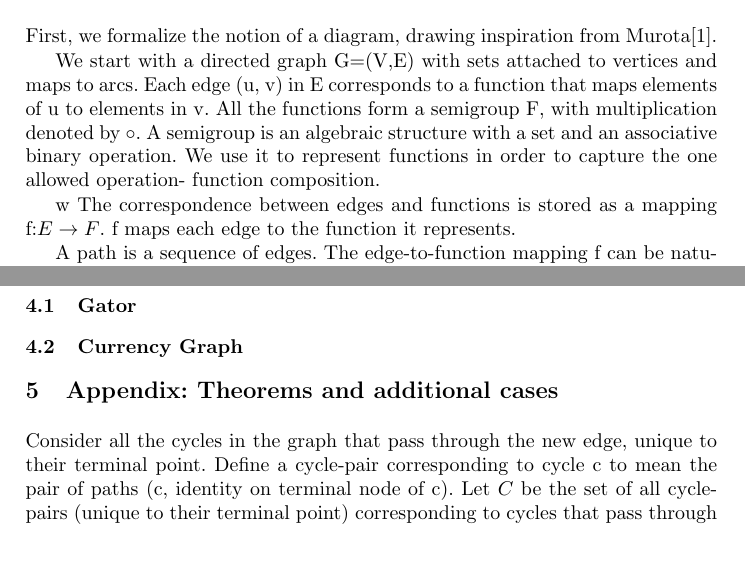
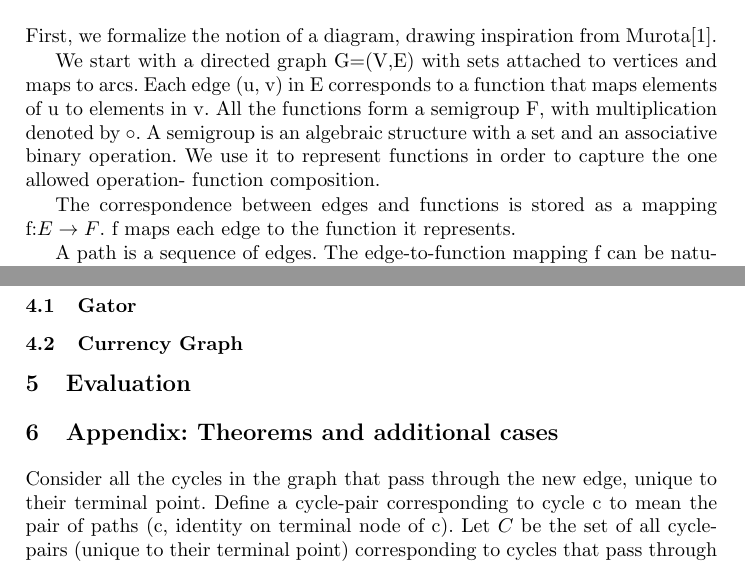
Before and after one commit to aditink/pathIndependence, a LaTeX paper (paper/paper/paper.tex): two parts of pages 2 and 12 of 14, joined at a grey line, cut so that both start at the same text. Compiled offline with pdfLaTeX.

Commit message:
remove a stray w

```diff
--- a/paper/paper/paper.tex
+++ b/paper/paper/paper.tex
@@ -66,7 +66,6 @@ We start with a directed graph G=(V,E) with sets attached to vertices and maps t
 All the functions form a semigroup F, with multiplication denoted by $\circ$.
 A semigroup is an algebraic structure with a set and an associative binary operation. We use it to represent functions in order to capture the one allowed operation- function composition.
 
-w
 The correspondence between edges and functions is stored as a mapping f:$E\rightarrow F$. f maps each edge to the function it represents.
 
 A path is a sequence of edges. The edge-to-function mapping f can be naturally extended to paths. If path p=$e_1\circ e_2 ... e_n$ then $f(p)=f(e_1) \circ f(e_2) ... f(e_n)$.
@@ -474,6 +473,8 @@ TODO.
 \subsection{Gator}
 \subsection{Currency Graph}
 
+\section{Evaluation}
+
 \section{Appendix: Theorems and additional cases}
 
 Consider all the cycles in the graph that pass through the new edge, unique to their terminal point.
```
